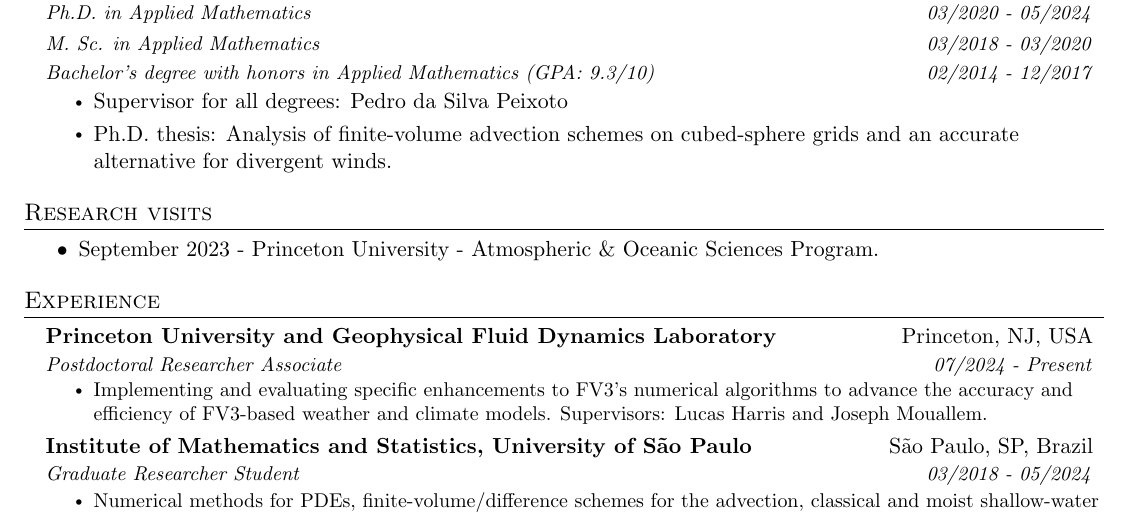
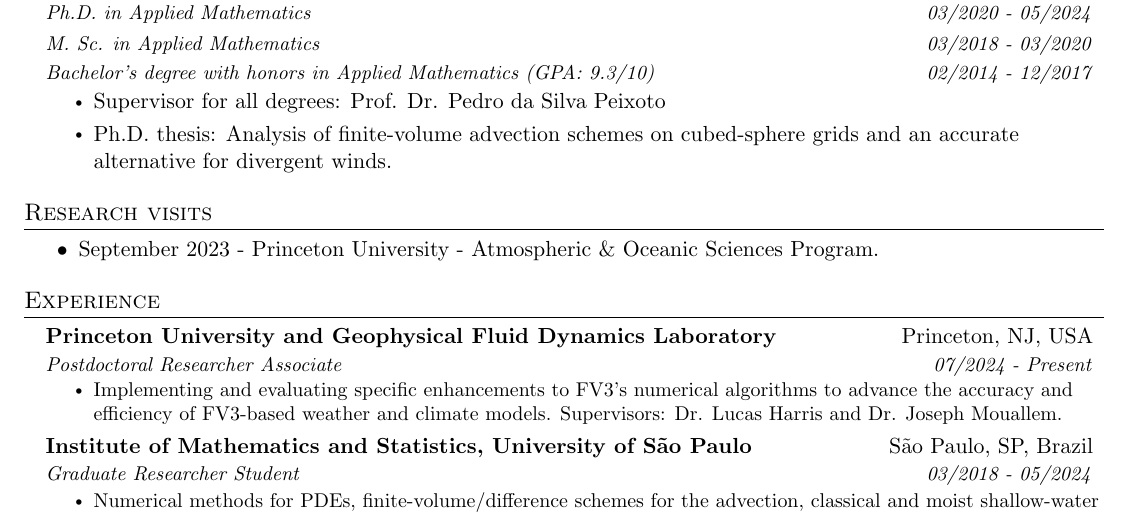
Before and after one commit to luanfs/luanfs.github.io, a LaTeX CV (files/cv.tex): part of page 1 of 2, cut so that both start at the same text. Compiled offline with pdfLaTeX.

Commit message:
updated cv

```diff
--- a/files/cv.tex
+++ b/files/cv.tex
@@ -144,7 +144,7 @@
 
 \resumeSubSubheading{Bachelor's degree with honors in Applied Mathematics (GPA: 9.3/10)}{02/2014 - 12/2017}
 \begin{itemize}
-	\item Supervisor for all degrees: Pedro da Silva Peixoto
+	\item Supervisor for all degrees: Prof. Dr. Pedro da Silva Peixoto
 	\item Ph.D. thesis: \href{https://www.teses.usp.br/teses/disponiveis/45/45132/tde-29052024-125153/en.php}{Analysis of finite-volume advection
 	schemes on cubed-sphere grids and an
 	accurate alternative for divergent winds.}
@@ -166,7 +166,7 @@
 \resumeSubheading
 {Princeton University and Geophysical Fluid Dynamics Laboratory}{Princeton, NJ, USA}{Postdoctoral Researcher Associate}{07/2024 - Present}
 \resumeItemListStart
-\resumeItem{Implementing and evaluating specific enhancements to FV3's numerical algorithms to advance the accuracy and efficiency of FV3-based weather and climate models. Supervisors: Lucas Harris and Joseph Mouallem.}
+\resumeItem{Implementing and evaluating specific enhancements to FV3's numerical algorithms to advance the accuracy and efficiency of FV3-based weather and climate models. Supervisors: Dr. Lucas Harris and Dr. Joseph Mouallem.}
 \resumeItemListEnd
 
 \resumeSubheading
```
Also changed, not shown: files/cv.pdf.
